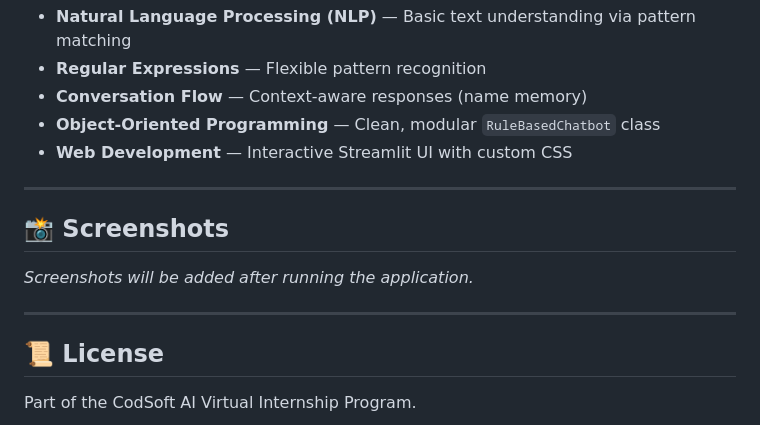
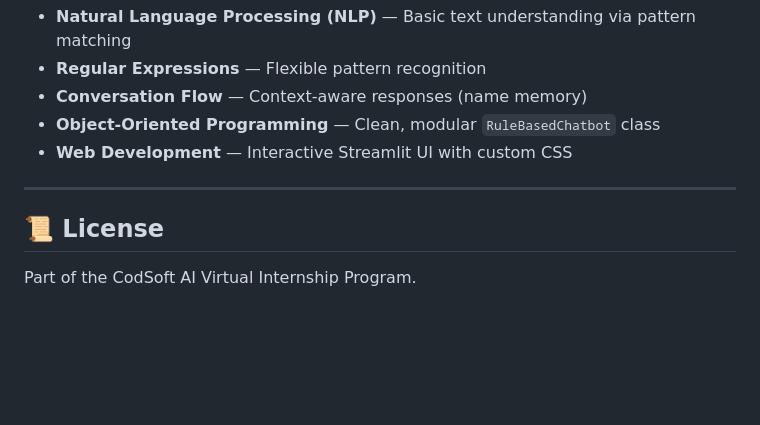
Before and after one commit to PollreddySreeja/CODSOFT, a Markdown page: Task 1 - Chatbot/README.md, the part around the change. GitHub-like rendering; blank space fills up the shorter version.

```diff
--- a/Task 1 - Chatbot/README.md
+++ b/Task 1 - Chatbot/README.md
@@ -120,12 +120,6 @@ User Input → Lowercase → Regex Match → Select Random Response → Process
 
 ---
 
-## 📸 Screenshots
-
-*Screenshots will be added after running the application.*
-
----
-
 ## 📜 License
 
 Part of the CodSoft AI Virtual Internship Program.
```
